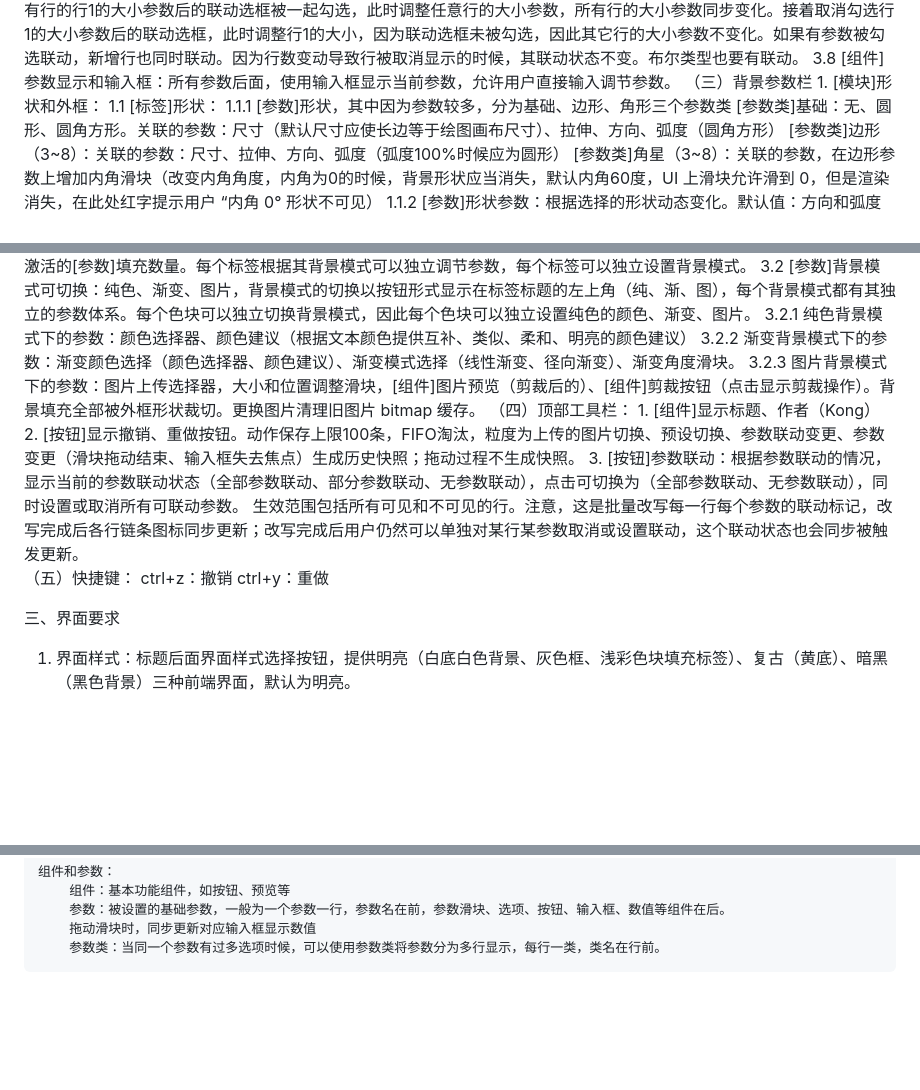
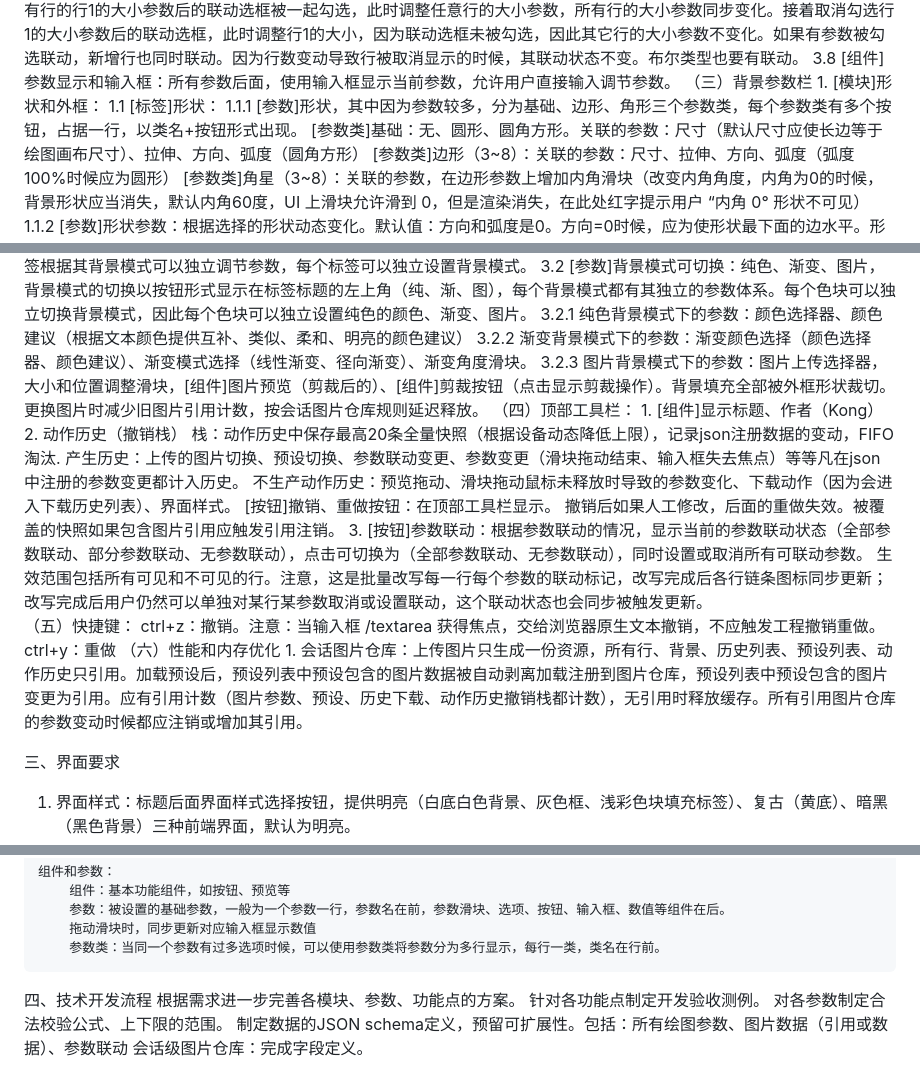
Before and after one commit to lj-k/KiconCreator, a Markdown page: 需求文档.md, 3 parts joined by grey strips. Drawn GitHub-style; blank space fills up the shorter version.

```diff
--- a/需求文档.md
+++ b/需求文档.md
@@ -73,7 +78,7 @@
 （三）背景参数栏
     1. [模块]形状和外框：
         1.1 [标签]形状：
-            1.1.1 [参数]形状，其中因为参数较多，分为基础、边形、角形三个参数类
+            1.1.1 [参数]形状，其中因为参数较多，分为基础、边形、角形三个参数类，每个参数类有多个按钮，占据一行，以类名+按钮形式出现。
                 [参数类]基础：无、圆形、圆角方形。关联的参数：尺寸（默认尺寸应使长边等于绘图画布尺寸）、拉伸、方向、弧度（圆角方形）
                 [参数类]边形（3~8）：关联的参数：尺寸、拉伸、方向、弧度（弧度100%时候应为圆形）
                 [参数类]角星（3~8）：关联的参数，在边形参数上增加内角滑块（改变内角角度，内角为0的时候，背景形状应当消失，默认内角60度，UI 上滑块允许滑到 0，但是渲染消失，在此处红字提示用户 “内角 0° 形状不可见）
@@ -103,14 +108,21 @@
         3.2 [参数]背景模式可切换：纯色、渐变、图片，背景模式的切换以按钮形式显示在标签标题的左上角（纯、渐、图），每个背景模式都有其独立的参数体系。每个色块可以独立切换背景模式，因此每个色块可以独立设置纯色的颜色、渐变、图片。
         3.2.1 纯色背景模式下的参数：颜色选择器、颜色建议（根据文本颜色提供互补、类似、柔和、明亮的颜色建议）
         3.2.2 渐变背景模式下的参数：渐变颜色选择（颜色选择器、颜色建议）、渐变模式选择（线性渐变、径向渐变）、渐变角度滑块。
-        3.2.3 图片背景模式下的参数：图片上传选择器，大小和位置调整滑块，[组件]图片预览（剪裁后的）、[组件]剪裁按钮（点击显示剪裁操作）。背景填充全部被外框形状裁切。更换图片清理旧图片 bitmap 缓存。
+        3.2.3 图片背景模式下的参数：图片上传选择器，大小和位置调整滑块，[组件]图片预览（剪裁后的）、[组件]剪裁按钮（点击显示剪裁操作）。背景填充全部被外框形状裁切。更换图片时减少旧图片引用计数，按会话图片仓库规则延迟释放。
 （四）顶部工具栏：
     1. [组件]显示标题、作者（Kong）
-    2. [按钮]显示撤销、重做按钮。动作保存上限100条，FIFO淘汰，粒度为上传的图片切换、预设切换、参数联动变更、参数变更（滑块拖动结束、输入框失去焦点）生成历史快照；拖动过程不生成快照。
+    2. 动作历史（撤销栈）
+        栈：动作历史中保存最高20条全量快照（根据设备动态降低上限），记录json注册数据的变动，FIFO淘汰.
+        产生历史：上传的图片切换、预设切换、参数联动变更、参数变更（滑块拖动结束、输入框失去焦点）等等凡在json中注册的参数变更都计入历史。
+        不生产动作历史：预览拖动、滑块拖动鼠标未释放时导致的参数变化、下载动作（因为会进入下载历史列表）、界面样式。
+        [按钮]撤销、重做按钮：在顶部工具栏显示。
+        撤销后如果人工修改，后面的重做失效。被覆盖的快照如果包含图片引用应触发引用注销。
     3. [按钮]参数联动：根据参数联动的情况，显示当前的参数联动状态（全部参数联动、部分参数联动、无参数联动），点击可切换为（全部参数联动、无参数联动），同时设置或取消所有可联动参数。 生效范围包括所有可见和不可见的行。注意，这是批量改写每一行每个参数的联动标记，改写完成后各行链条图标同步更新；改写完成后用户仍然可以单独对某行某参数取消或设置联动，这个联动状态也会同步被触发更新。
 （五）快捷键：
-    ctrl+z：撤销
+    ctrl+z：撤销。注意：当输入框 /textarea 获得焦点，交给浏览器原生文本撤销，不应触发工程撤销重做。
     ctrl+y：重做
+（六）性能和内存优化
+    1. 会话图片仓库：上传图片只生成一份资源，所有行、背景、历史列表、预设列表、动作历史只引用。加载预设后，预设列表中预设包含的图片数据被自动剥离加载注册到图片仓库，预设列表中预设包含的图片变更为引用。应有引用计数（图片参数、预设、历史下载、动作历史撤销栈都计数），无引用时释放缓存。所有引用图片仓库的参数变动时候都应注销或增加其引用。
 
 三、界面要求
 
@@ -217,3 +229,11 @@
         参数：被设置的基础参数，一般为一个参数一行，参数名在前，参数滑块、选项、按钮、输入框、数值等组件在后。
         拖动滑块时，同步更新对应输入框显示数值
         参数类：当同一个参数有过多选项时候，可以使用参数类将参数分为多行显示，每行一类，类名在行前。
+
+
+四、技术开发流程
+    根据需求进一步完善各模块、参数、功能点的方案。
+    针对各功能点制定开发验收测例。
+    对各参数制定合法校验公式、上下限的范围。
+    制定数据的JSON schema定义，预留可扩展性。包括：所有绘图参数、图片数据（引用或数据）、参数联动
+    会话级图片仓库：完成字段定义。
```
Also changed, not shown: other parts of 需求文档.md (+17 -12 lines).
